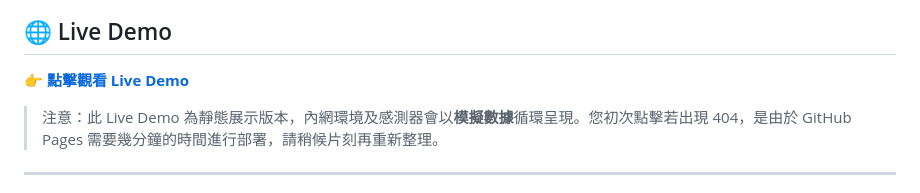
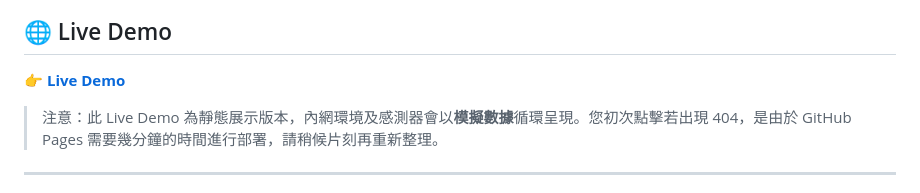
Before and after one commit to oomao/PM_Sintering_System, a Markdown page: README.md, the part around the change. Rendered like a GitHub page.

Commit message:
docs: simplify Live Demo link text

```diff
--- a/README.md
+++ b/README.md
@@ -168,7 +168,7 @@ php -S localhost:8080 -t web/
 
 ## 🌐 Live Demo
 
-👉 [**點擊觀看 Live Demo**](https://oomao.github.io/PM_Sintering_System/)
+👉 [**Live Demo**](https://oomao.github.io/PM_Sintering_System/)
 
 > 注意：此 Live Demo 為靜態展示版本，內網環境及感測器會以**模擬數據**循環呈現。您初次點擊若出現 404，是由於 GitHub Pages 需要幾分鐘的時間進行部署，請稍候片刻再重新整理。
 
```
